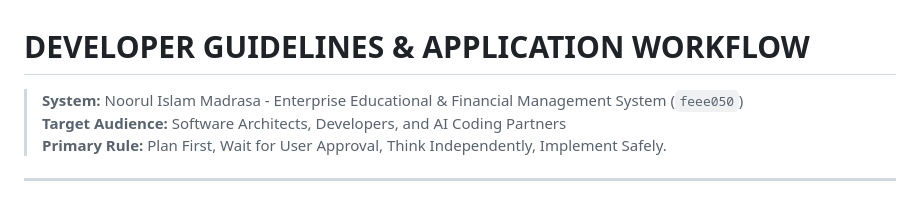
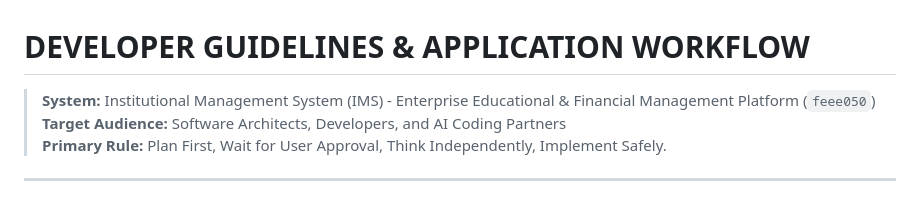
Before and after one commit to dsdjamia-coder/institution, a Markdown page: DEVELOPER_GUIDELINES.md, the part around the change. Rendered like a GitHub page.

```diff
--- a/DEVELOPER_GUIDELINES.md
+++ b/DEVELOPER_GUIDELINES.md
@@ -1,6 +1,6 @@
 # DEVELOPER GUIDELINES & APPLICATION WORKFLOW
 
-> **System:** Noorul Islam Madrasa - Enterprise Educational & Financial Management System (`feee050`)
+> **System:** Institutional Management System (IMS) - Enterprise Educational & Financial Management Platform (`feee050`)
 > **Target Audience:** Software Architects, Developers, and AI Coding Partners
 > **Primary Rule:** Plan First, Wait for User Approval, Think Independently, Implement Safely.
 
```
Also changed, not shown: README.md (+9 -9 lines).
